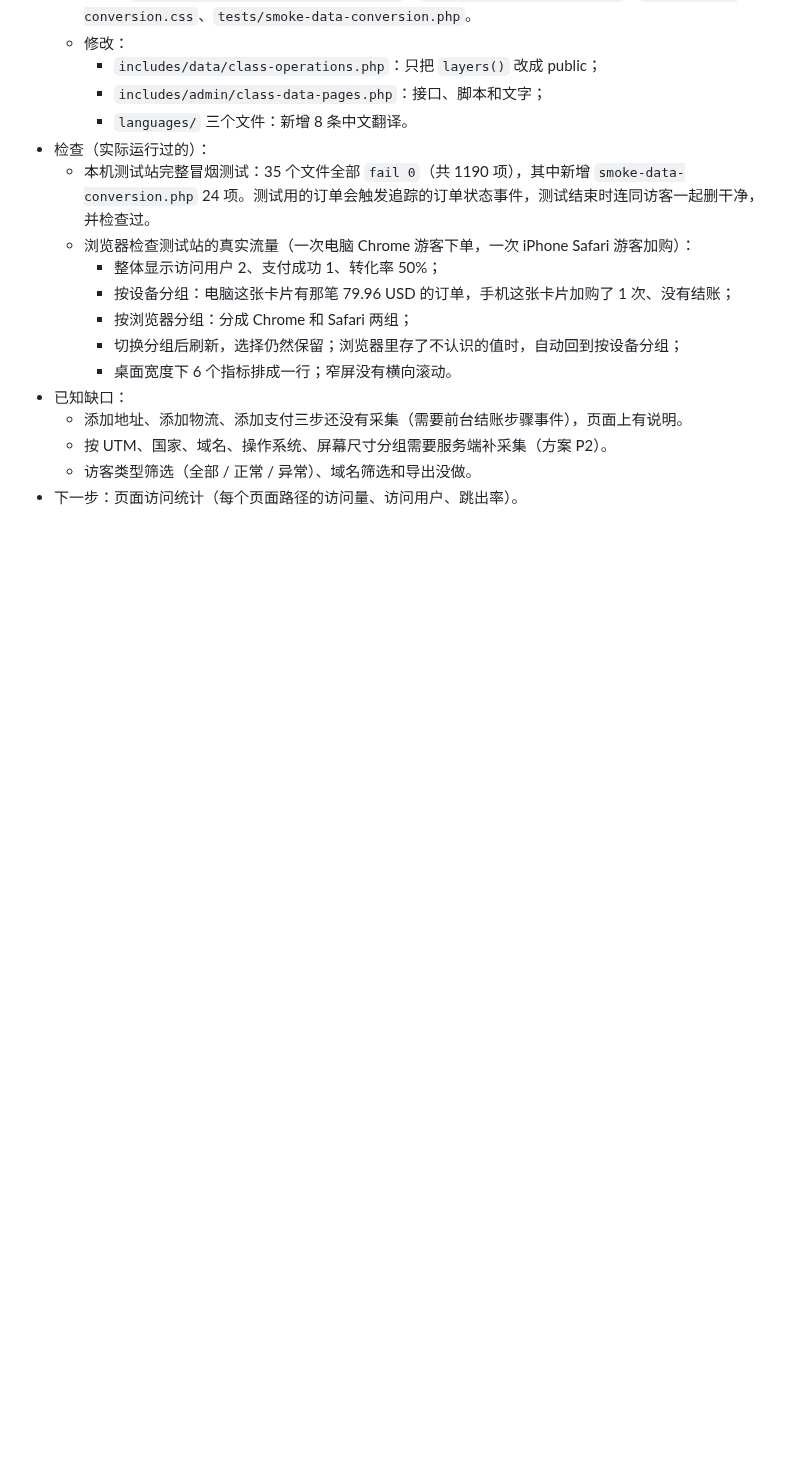
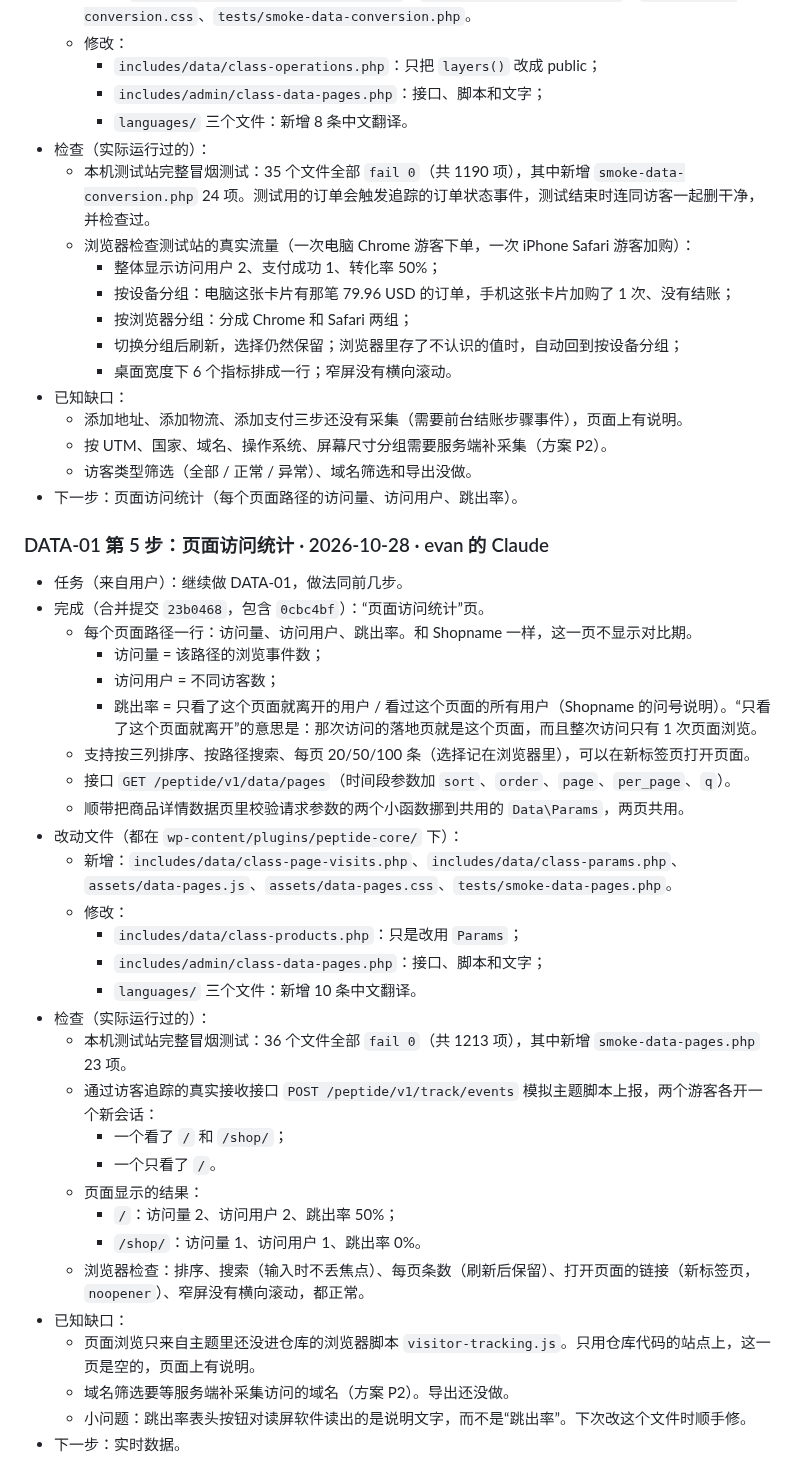
Before and after one commit to DiGua0916/peptide-platform, a Markdown page: docs/handoffs/evan.md, the part around the change. Rendered like a GitHub page; blank space fills up the shorter version.

Commit message:
DATA-01 handoff: step 5 implemented (Page visit statistics), checks run, known gaps

```diff
--- a/docs/handoffs/evan.md
+++ b/docs/handoffs/evan.md
@@ -109,3 +109,35 @@
   - 按 UTM、国家、域名、操作系统、屏幕尺寸分组需要服务端补采集（方案 P2）。
   - 访客类型筛选（全部 / 正常 / 异常）、域名筛选和导出没做。
 - 下一步：页面访问统计（每个页面路径的访问量、访问用户、跳出率）。
+
+### DATA-01 第 5 步：页面访问统计 · 2026-10-28 · evan 的 Claude
+
+- 任务（来自用户）：继续做 DATA-01，做法同前几步。
+- 完成（合并提交 `23b0468`，包含 `0cbc4bf`）：“页面访问统计”页。
+  - 每个页面路径一行：访问量、访问用户、跳出率。和 Shopname 一样，这一页不显示对比期。
+    - 访问量 = 该路径的浏览事件数；
+    - 访问用户 = 不同访客数；
+    - 跳出率 = 只看了这个页面就离开的用户 / 看过这个页面的所有用户（Shopname 的问号说明）。“只看了这个页面就离开”的意思是：那次访问的落地页就是这个页面，而且整次访问只有 1 次页面浏览。
+  - 支持按三列排序、按路径搜索、每页 20/50/100 条（选择记在浏览器里），可以在新标签页打开页面。
+  - 接口 `GET /peptide/v1/data/pages`（时间段参数加 `sort`、`order`、`page`、`per_page`、`q`）。
+  - 顺带把商品详情数据页里校验请求参数的两个小函数挪到共用的 `Data\Params`，两页共用。
+- 改动文件（都在 `wp-content/plugins/peptide-core/` 下）：
+  - 新增：`includes/data/class-page-visits.php`、`includes/data/class-params.php`、`assets/data-pages.js`、`assets/data-pages.css`、`tests/smoke-data-pages.php`。
+  - 修改：
+    - `includes/data/class-products.php`：只是改用 `Params`；
+    - `includes/admin/class-data-pages.php`：接口、脚本和文字；
+    - `languages/` 三个文件：新增 10 条中文翻译。
+- 检查（实际运行过的）：
+  - 本机测试站完整冒烟测试：36 个文件全部 `fail 0`（共 1213 项），其中新增 `smoke-data-pages.php` 23 项。
+  - 通过访客追踪的真实接收接口 `POST /peptide/v1/track/events` 模拟主题脚本上报，两个游客各开一个新会话：
+    - 一个看了 `/` 和 `/shop/`；
+    - 一个只看了 `/`。
+  - 页面显示的结果：
+    - `/`：访问量 2、访问用户 2、跳出率 50%；
+    - `/shop/`：访问量 1、访问用户 1、跳出率 0%。
+  - 浏览器检查：排序、搜索（输入时不丢焦点）、每页条数（刷新后保留）、打开页面的链接（新标签页，`noopener`）、窄屏没有横向滚动，都正常。
+- 已知缺口：
+  - 页面浏览只来自主题里还没进仓库的浏览器脚本 `visitor-tracking.js`。只用仓库代码的站点上，这一页是空的，页面上有说明。
+  - 域名筛选要等服务端补采集访问的域名（方案 P2）。导出还没做。
+  - 小问题：跳出率表头按钮对读屏软件读出的是说明文字，而不是“跳出率”。下次改这个文件时顺手修。
+- 下一步：实时数据。
```
